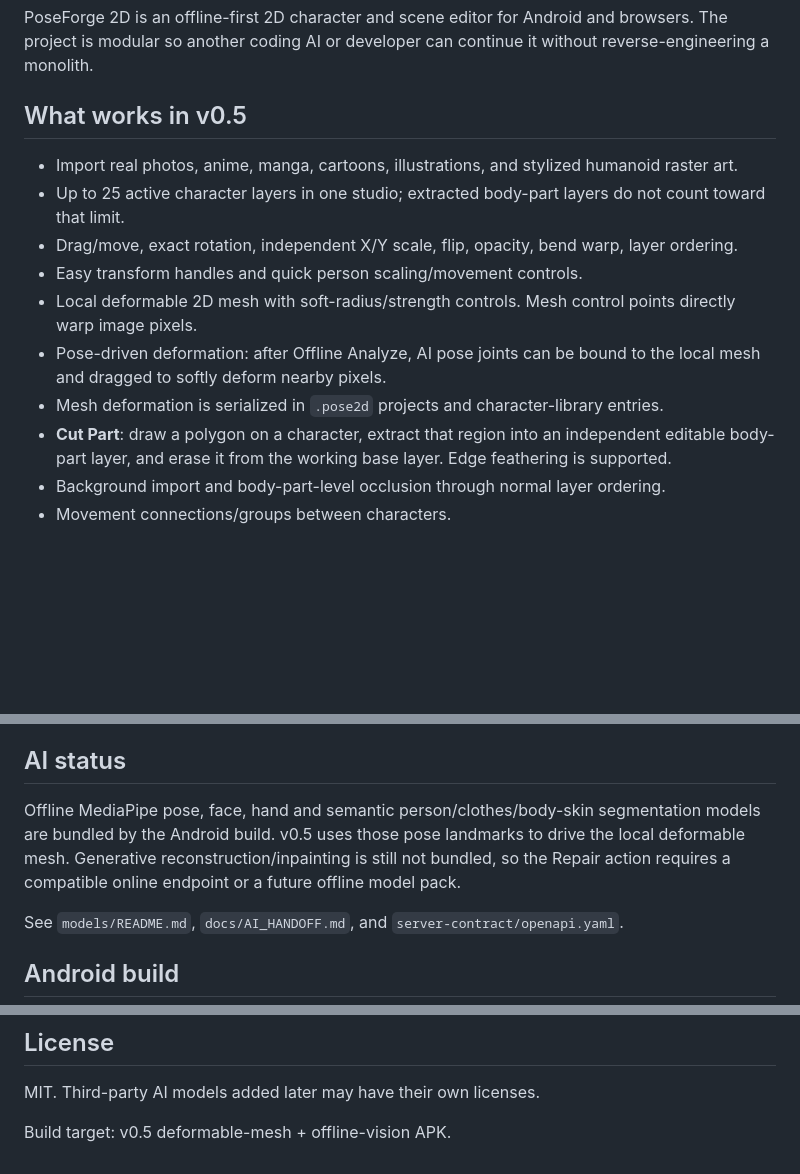
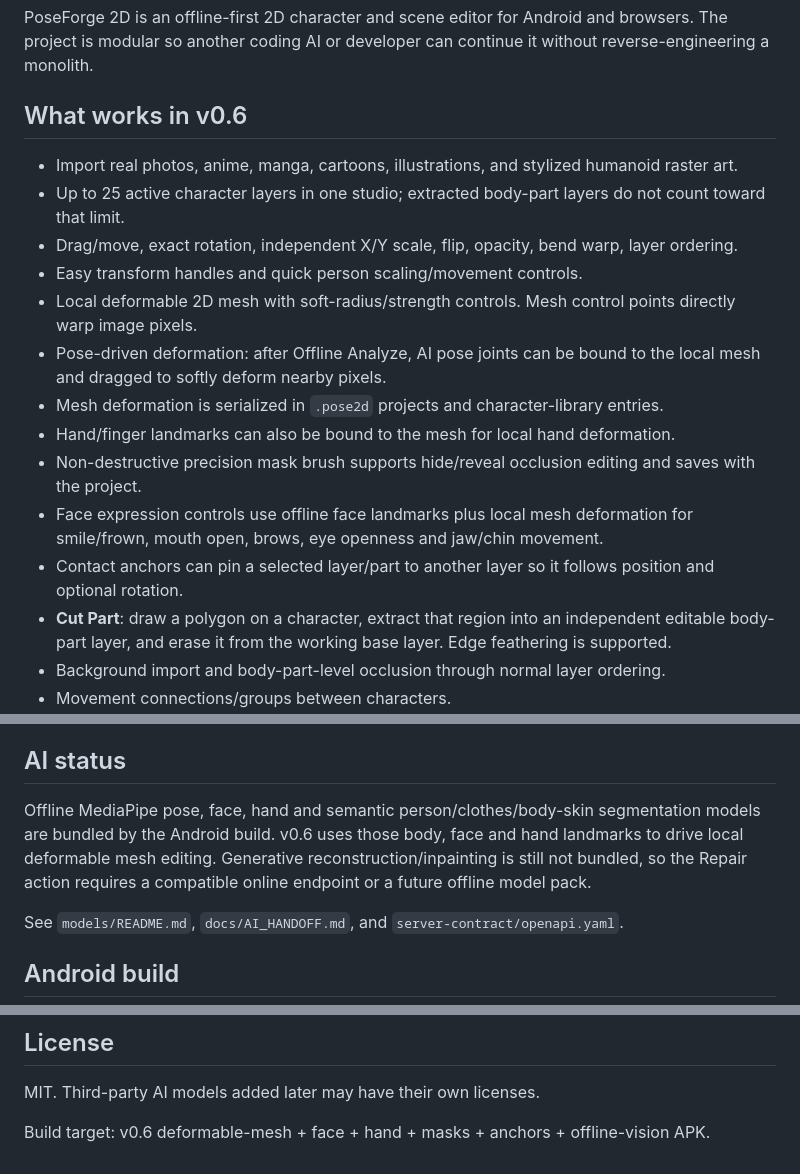
Before and after one commit to Humayun-azad/PoseForge2D, a Markdown page: README.md, 3 parts joined by grey strips. GitHub-like rendering; blank space fills up the shorter version.

Commit message:
docs: describe v0.6 precision editing features

```diff
--- a/README.md
+++ b/README.md
@@ -2,7 +2,7 @@
 
 PoseForge 2D is an offline-first 2D character and scene editor for Android and browsers. The project is modular so another coding AI or developer can continue it without reverse-engineering a monolith.
 
-## What works in v0.5
+## What works in v0.6
 
 - Import real photos, anime, manga, cartoons, illustrations, and stylized humanoid raster art.
 - Up to 25 active character layers in one studio; extracted body-part layers do not count toward that limit.
@@ -11,6 +11,10 @@ PoseForge 2D is an offline-first 2D character and scene editor for Android and b
 - Local deformable 2D mesh with soft-radius/strength controls. Mesh control points directly warp image pixels.
 - Pose-driven deformation: after Offline Analyze, AI pose joints can be bound to the local mesh and dragged to softly deform nearby pixels.
 - Mesh deformation is serialized in `.pose2d` projects and character-library entries.
+- Hand/finger landmarks can also be bound to the mesh for local hand deformation.
+- Non-destructive precision mask brush supports hide/reveal occlusion editing and saves with the project.
+- Face expression controls use offline face landmarks plus local mesh deformation for smile/frown, mouth open, brows, eye openness and jaw/chin movement.
+- Contact anchors can pin a selected layer/part to another layer so it follows position and optional rotation.
 - **Cut Part**: draw a polygon on a character, extract that region into an independent editable body-part layer, and erase it from the working base layer. Edge feathering is supported.
 - Background import and body-part-level occlusion through normal layer ordering.
 - Movement connections/groups between characters.
@@ -28,7 +32,7 @@ This is deliberately style-agnostic: a human photo stays photographic, anime sta
 
 ## AI status
 
-Offline MediaPipe pose, face, hand and semantic person/clothes/body-skin segmentation models are bundled by the Android build. v0.5 uses those pose landmarks to drive the local deformable mesh. Generative reconstruction/inpainting is still not bundled, so the Repair action requires a compatible online endpoint or a future offline model pack.
+Offline MediaPipe pose, face, hand and semantic person/clothes/body-skin segmentation models are bundled by the Android build. v0.6 uses those body, face and hand landmarks to drive local deformable mesh editing. Generative reconstruction/inpainting is still not bundled, so the Repair action requires a compatible online endpoint or a future offline model pack.
 
 See `models/README.md`, `docs/AI_HANDOFF.md`, and `server-contract/openapi.yaml`.
 
@@ -50,4 +54,4 @@ Use images you own or have permission to edit. The shipped editor provides gener
 
 MIT. Third-party AI models added later may have their own licenses.
 
-Build target: v0.5 deformable-mesh + offline-vision APK.
+Build target: v0.6 deformable-mesh + face + hand + masks + anchors + offline-vision APK.
```
